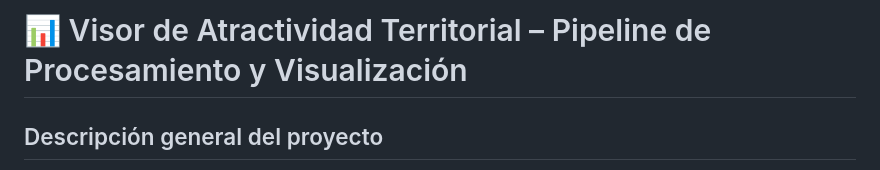
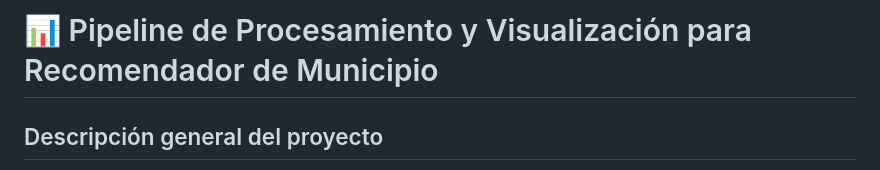
Before and after one commit to aitanax/ENCUESTA_VIVIENDA_DATOS_MASIVOS, a Markdown page: readme.md, the part around the change. Drawn GitHub-style.

Commit message:
readme final

```diff
--- a/readme.md
+++ b/readme.md
@@ -1,4 +1,4 @@
-# 📊 Visor de Atractividad Territorial – Pipeline de Procesamiento y Visualización
+# 📊 Pipeline de Procesamiento y Visualización para Recomendador de Municipio
 
 ## Descripción general del proyecto
 
```
